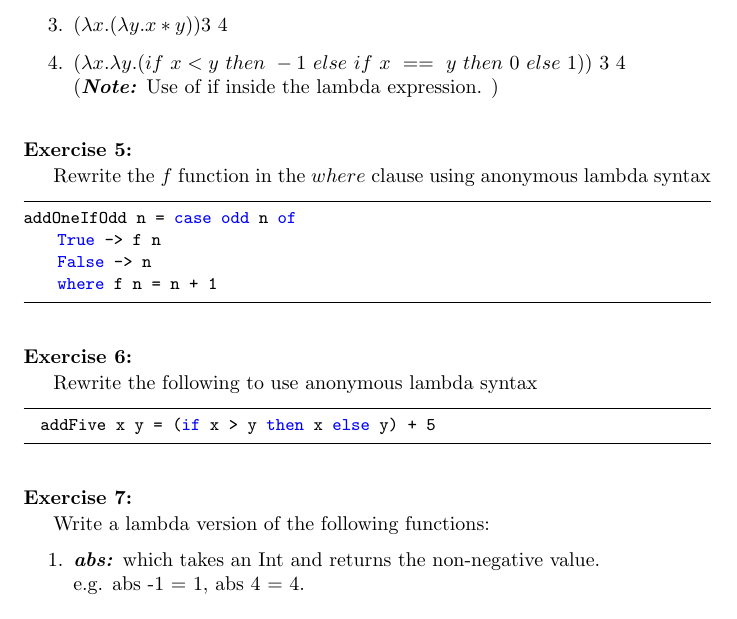
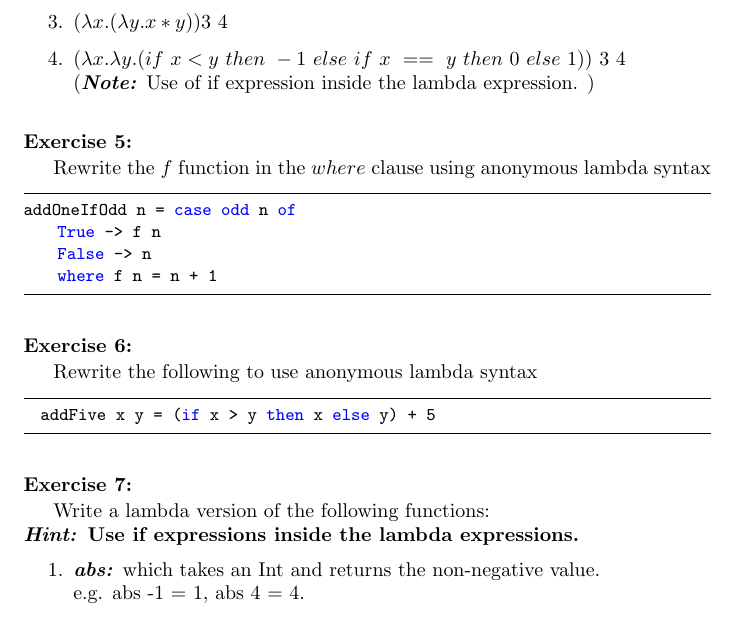
Before and after one commit to Fun-Prog-26/fun-prog-26, a LaTeX problem sheet (topic04-functions-and-lambda-calculus/unit-04b-exercises/later/tutorial-2/c-lambda-calculus-exercises.tex): part of page 2 of 2, cut so that both start at the same text. Compiled offline with pdfLaTeX.

Commit message:
update topic 5

```diff
--- a/topic04-functions-and-lambda-calculus/unit-04b-exercises/later/tutorial-2/c-lambda-calculus-exercises.tex
+++ b/topic04-functions-and-lambda-calculus/unit-04b-exercises/later/tutorial-2/c-lambda-calculus-exercises.tex
@@ -159,7 +159,7 @@ Rewrite, using Haskell and evaluate the following:
 \item $(\lambda x . (x*2) ) 4$
 \item $ (\lambda x . (\lambda y. x*y) ) 3 \ 4$
 \item$ (\lambda x . \lambda y .( if \ x < y \ then \ -1\  else\  if\  x\  ==\ y\  then\  0\  else\  1)) \ 3\  4$\\
-(\textbf{\textit{Note:}} Use of if inside the lambda expression. )
+(\textbf{\textit{Note:}} Use of if expression inside the lambda expression. )
 
 \end{enumerate}
 \end{exercise}
@@ -199,7 +199,8 @@ addOneIfOdd n = case odd n of
   \end{lstlisting}
 \end{solution}
 \begin{exercise}
-Write a lambda version of the following functions:
+Write a lambda version of the following functions: \\
+\textbf{\textit{Hint:} Use if expressions inside the lambda expressions.}
 \begin{enumerate}
 \item  \textbf{\textit{abs:}} which takes an Int and returns the non-negative value. \\
 e.g. abs -1 = 1, abs 4 = 4.
```
Also changed, not shown: topic05-list-comprehensions/unit-05a-lectures/topic.md (+1 -1 lines), topic05-list-comprehensions/unit-05b-exercises/topic.md (+1 -1 lines), topic05-list-comprehensions/unit-05b-exercises/tutorial/d-exercises-list-comprehensions.tex (+1 -1 lines), topic04-functions-and-lambda-calculus/unit-04a-lectures/wip/talk-2/b-lambda-calculus.pdf, topic04-functions-and-lambda-calculus/unit-04a-lectures/wip/talk-3/c-first-class.pdf, topic04-functions-and-lambda-calculus/unit-04b-exercises/later/tutorial-2/c-lambda-calculus-exercises.pdf, topic05-list-comprehensions/unit-05b-exercises/tutorial/d-exercises-list-comprehensions.pdf, 7 other files.
